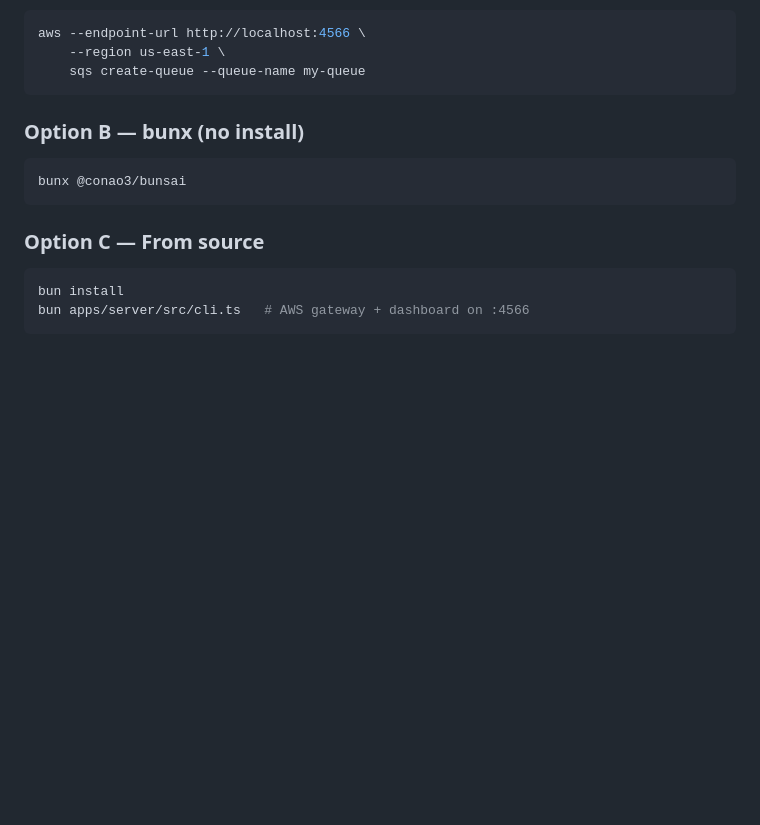
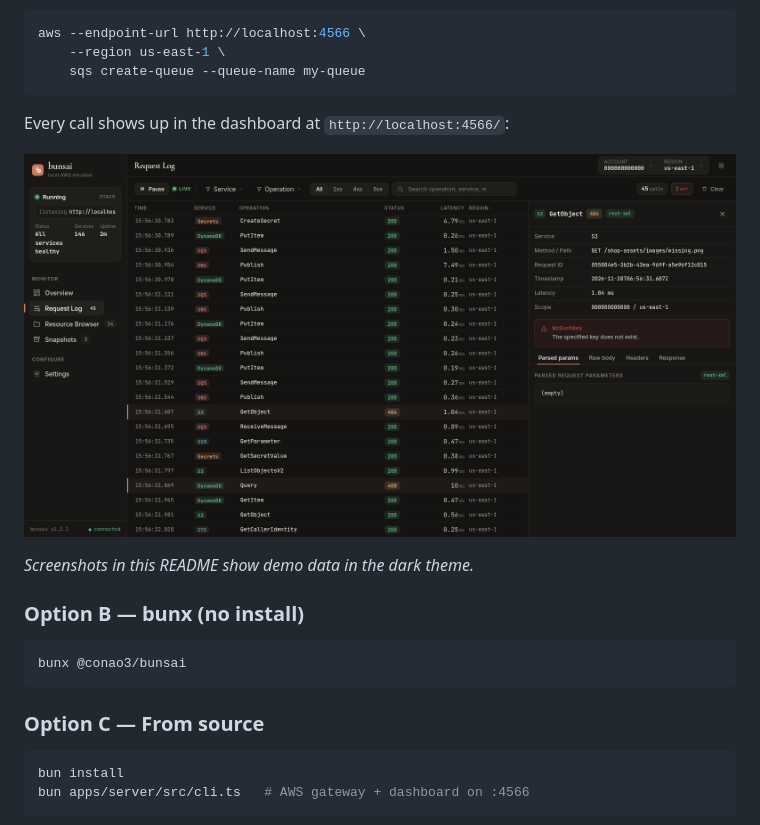
Before and after one commit to conao3/bun-bunsai, a Markdown page: README.md, the part around one of its changes. Drawn GitHub-style; pictures changed too: images/request-log.png (added); blank space fills up the shorter version.

````diff
--- a/README.md
+++ b/README.md
@@ -33,6 +33,12 @@ aws --endpoint-url http://localhost:4566 \
     --region us-east-1 \
     sqs create-queue --queue-name my-queue
 ```
+
+Every call shows up in the dashboard at `http://localhost:4566/`:
+
+![Request Log screen with the detail panel of a failed S3 GetObject call](./images/request-log.png)
+
+_Screenshots in this README show demo data in the dark theme._
 
 ### Option B — bunx (no install)
 
````
Also changed, not shown: other parts of README.md (+10 -0 lines), images/overview.png (added), images/resource-browser.png (added), images/snapshots.png (added).
